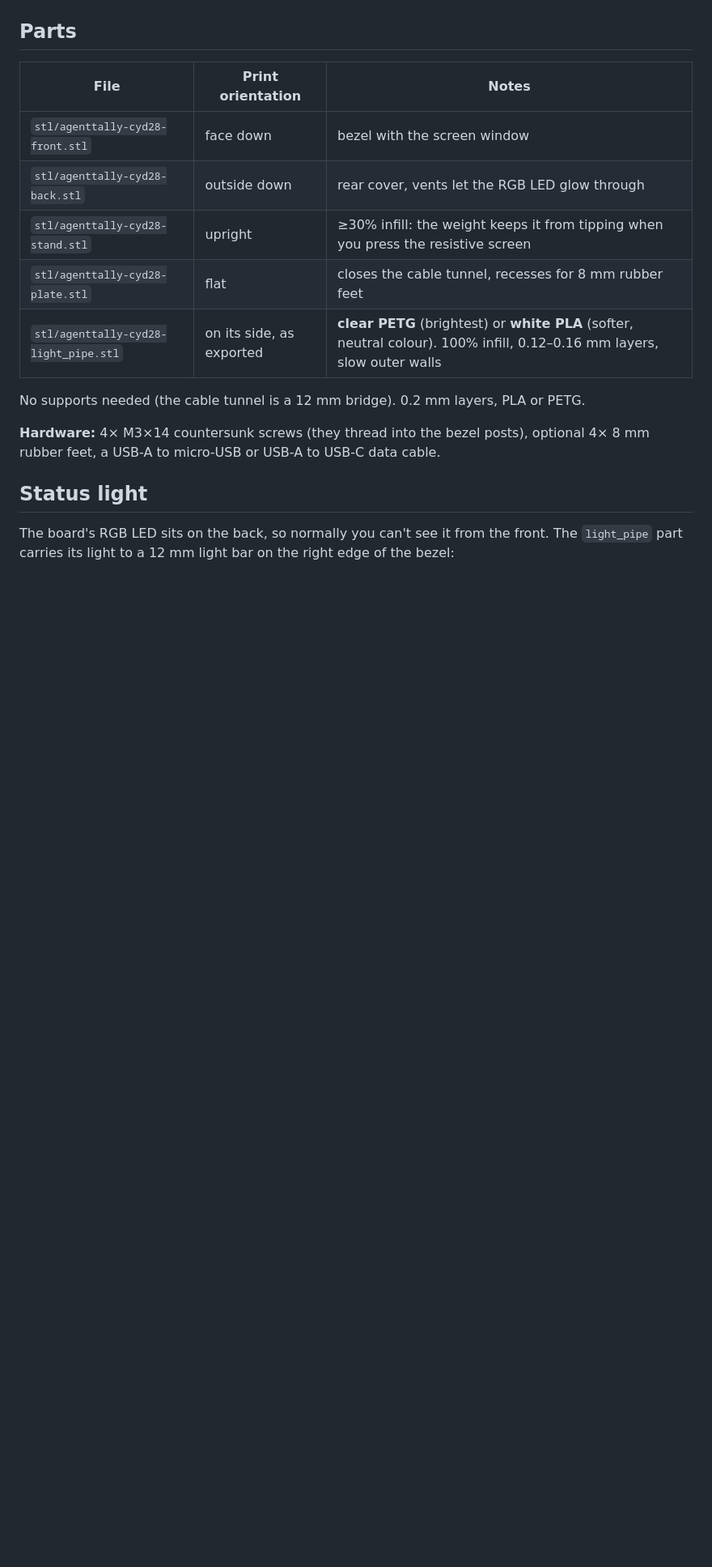
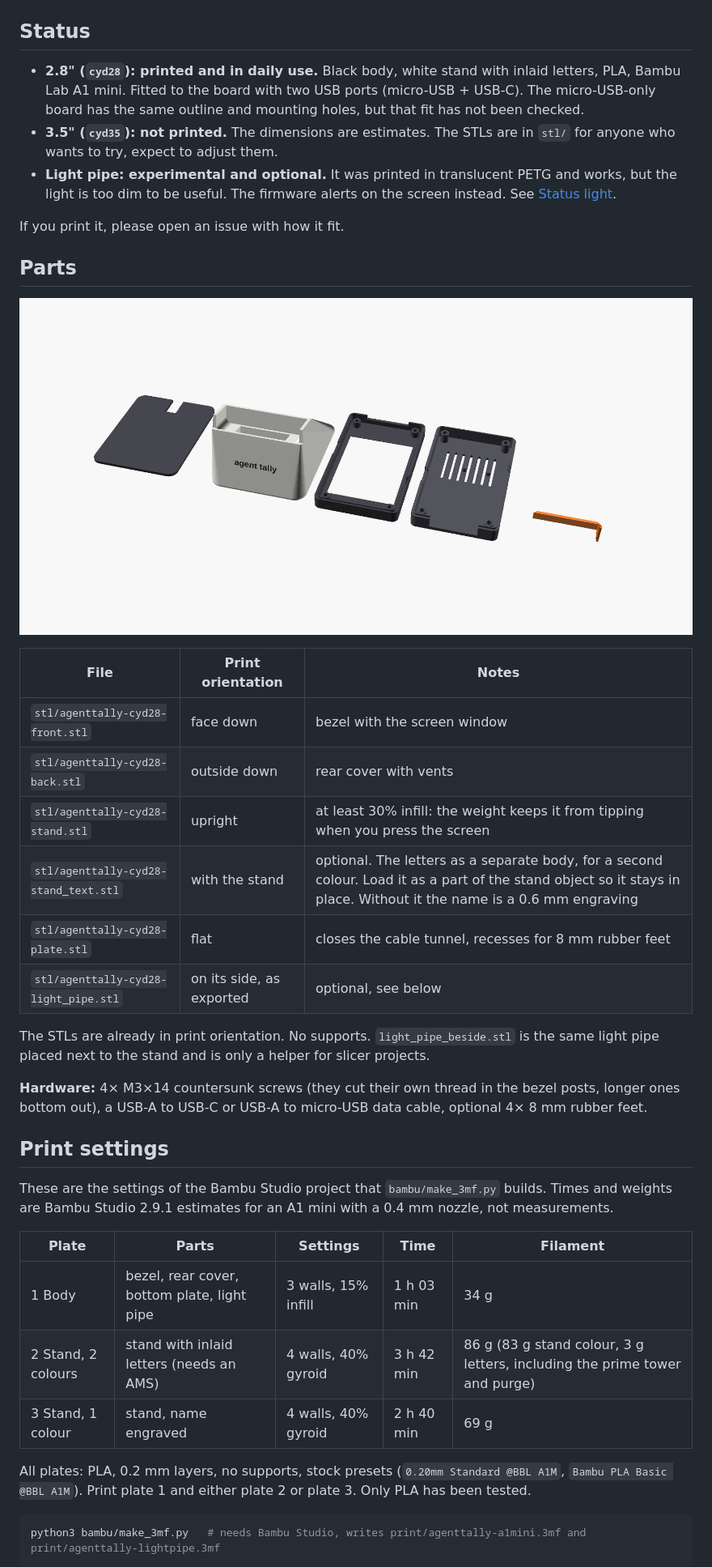
Before and after one commit to ibrahim-dogan/agent-tally, a Markdown page: enclosure/README.md, the part around one of its changes. Shown at 81% size. GitHub-like rendering; pictures changed too: enclosure/img/parts.png; blank space fills up the shorter version.

````diff
--- a/enclosure/README.md
+++ b/enclosure/README.md
@@ -6,20 +6,44 @@ A portrait case and desk stand for the 2.8" Cheap Yellow Display (ESP32-2432S028
 
 ![Section through the cable path](img/section.png)
 
+## Status
+
+- **2.8" (`cyd28`): printed and in daily use.** Black body, white stand with inlaid letters, PLA, Bambu Lab A1 mini. Fitted to the board with two USB ports (micro-USB + USB-C). The micro-USB-only board has the same outline and mounting holes, but that fit has not been checked.
+- **3.5" (`cyd35`): not printed.** The dimensions are estimates. The STLs are in `stl/` for anyone who wants to try, expect to adjust them.
+- **Light pipe: experimental and optional.** It was printed in translucent PETG and works, but the light is too dim to be useful. The firmware alerts on the screen instead. See [Status light](#status-light-experimental).
+
+If you print it, please open an issue with how it fit.
+
 ## Parts
+
+![The printed parts as they lie on the bed](img/parts.png)
 
 | File | Print orientation | Notes |
 |---|---|---|
 | `stl/agenttally-cyd28-front.stl` | face down | bezel with the screen window |
-| `stl/agenttally-cyd28-back.stl` | outside down | rear cover, vents let the RGB LED glow through |
-| `stl/agenttally-cyd28-stand.stl` | upright | ≥30% infill: the weight keeps it from tipping when you press the resistive screen |
+| `stl/agenttally-cyd28-back.stl` | outside down | rear cover with vents |
+| `stl/agenttally-cyd28-stand.stl` | upright | at least 30% infill: the weight keeps it from tipping when you press the screen |
+| `stl/agenttally-cyd28-stand_text.stl` | with the stand | optional. The letters as a separate body, for a second colour. Load it as a part of the stand object so it stays in place. Without it the name is a 0.6 mm engraving |
 | `stl/agenttally-cyd28-plate.stl` | flat | closes the cable tunnel, recesses for 8 mm rubber feet |
-| `stl/agenttally-cyd28-light_pipe.stl` | on its side, as exported | **clear PETG** (brightest) or **white PLA** (softer, neutral colour). 100% infill, 0.12–0.16 mm layers, slow outer walls |
+| `stl/agenttally-cyd28-light_pipe.stl` | on its side, as exported | optional, see below |
 
-No supports needed (the cable tunnel is a 12 mm bridge). 0.2 mm layers, PLA or PETG.
+The STLs are already in print orientation. No supports. `light_pipe_beside.stl` is the same light pipe placed next to the stand and is only a helper for slicer projects.
 
-**Hardware:** 4× M3×14 countersunk screws (they thread into the bezel posts), optional 4× 8 mm rubber feet, a USB-A to micro-USB or USB-A to USB-C data cable.
+**Hardware:** 4× M3×14 countersunk screws (they cut their own thread in the bezel posts, longer ones bottom out), a USB-A to USB-C or USB-A to micro-USB data cable, optional 4× 8 mm rubber feet.
 
-## Status light
+## Print settings
 
-The board's RGB LED sits on the back, so normally you can't see it from the front. The `light_pipe` part carries its light to a 12 mm light bar on the right edge of the bezel:
+These are the settings of the Bambu Studio project that `bambu/make_3mf.py` builds. Times and weights are Bambu Studio 2.9.1 estimates for an A1 mini with a 0.4 mm nozzle, not measurements.
+
+| Plate | Parts | Settings | Time | Filament |
+|---|---|---|---|---|
+| 1 Body | bezel, rear cover, bottom plate, light pipe | 3 walls, 15% infill | 1 h 03 min | 34 g |
+| 2 Stand, 2 colours | stand with inlaid letters (needs an AMS) | 4 walls, 40% gyroid | 3 h 42 min | 86 g (83 g stand colour, 3 g letters, including the prime tower and purge) |
+| 3 Stand, 1 colour | stand, name engraved | 4 walls, 40% gyroid | 2 h 40 min | 69 g |
+
+All plates: PLA, 0.2 mm layers, no supports, stock presets (`0.20mm Standard @BBL A1M`, `Bambu PLA Basic @BBL A1M`). Print plate 1 and either plate 2 or plate 3. Only PLA has been tested.
+
+```sh
+python3 bambu/make_3mf.py   # needs Bambu Studio, writes print/agenttally-a1mini.3mf and print/agenttally-lightpipe.3mf
+```
+
````
Also changed, not shown: other parts of enclosure/README.md (+16 -9 lines), enclosure/img/assembly-back.png, enclosure/img/assembly.png, enclosure/img/exploded.png, enclosure/img/light-section.png, enclosure/img/section.png, 7 other files.
